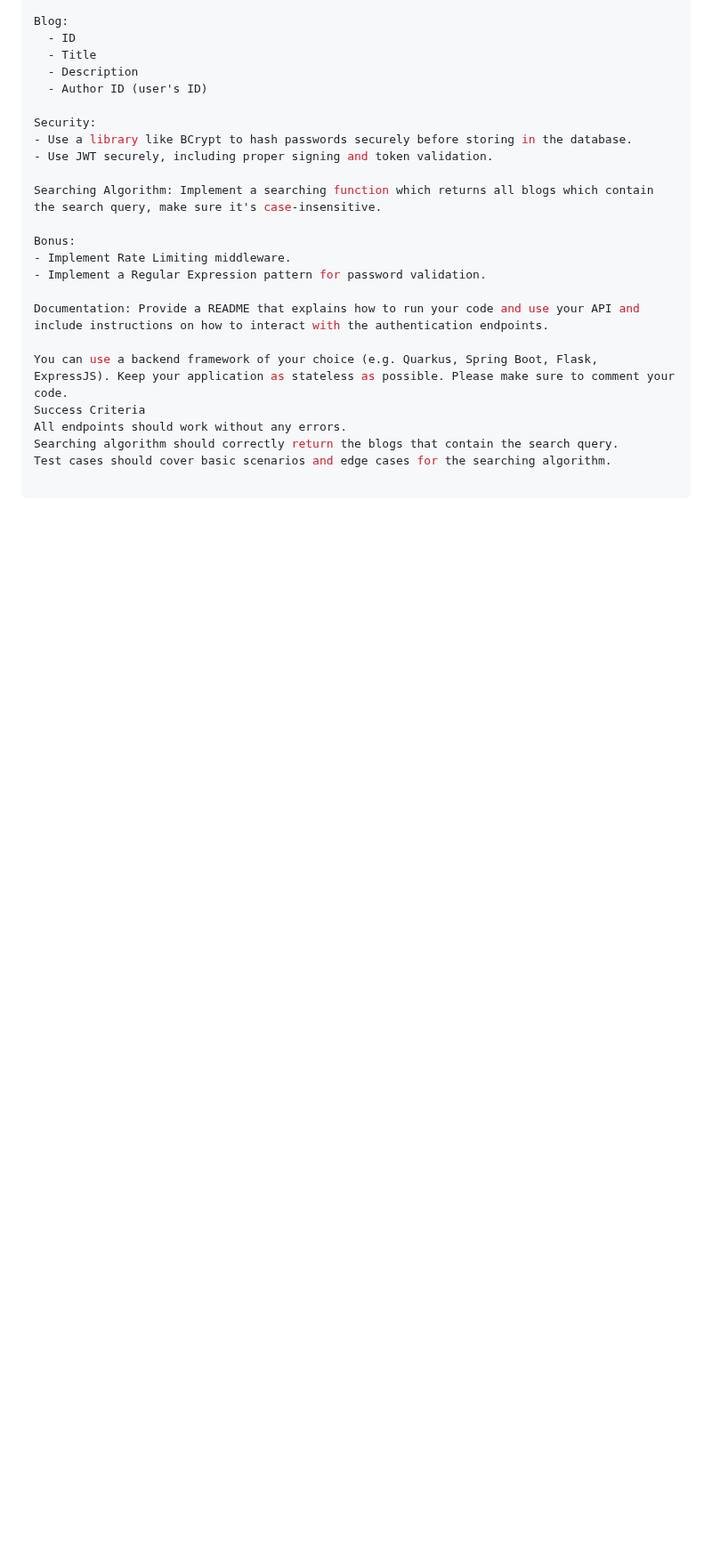
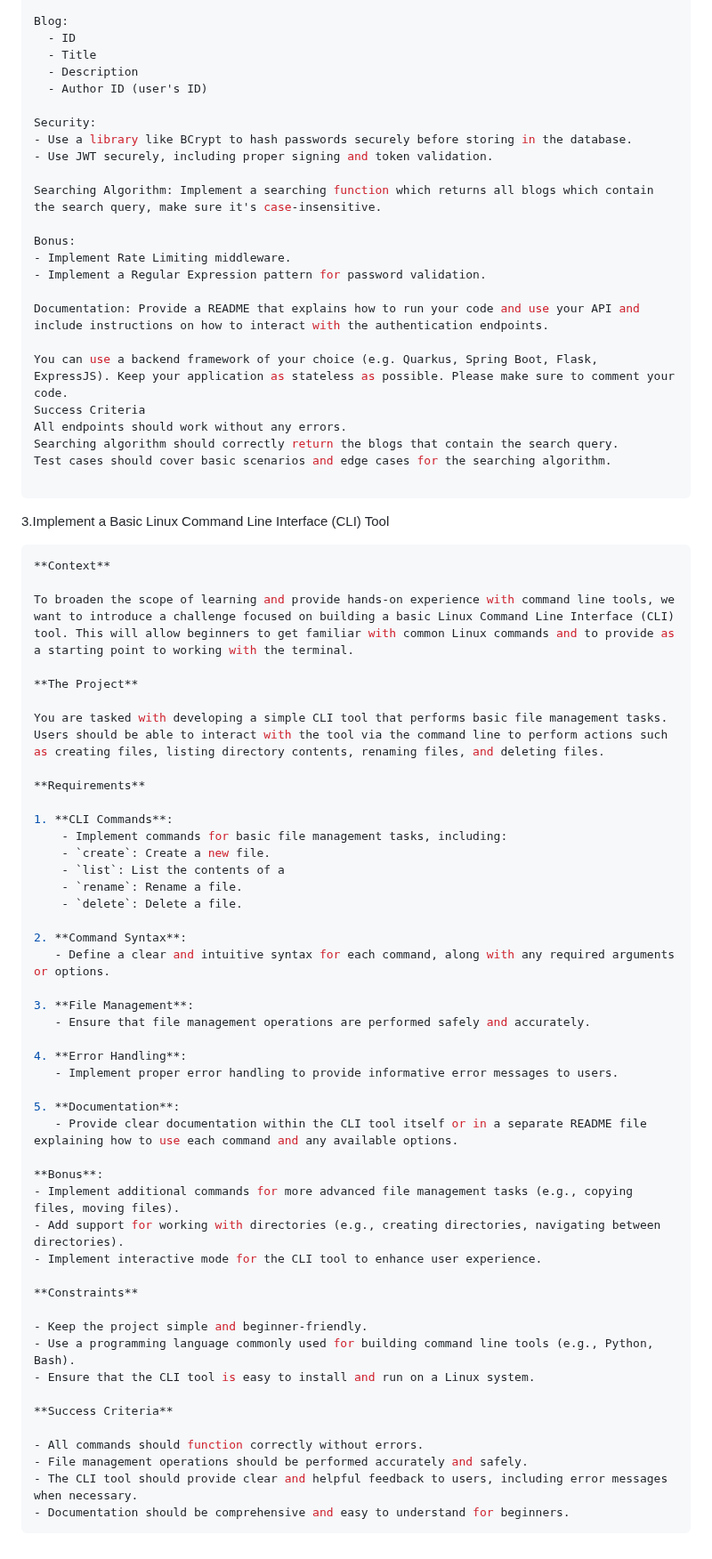
Before and after one commit to moabukar/tech-vault, a Markdown page: coding-challenges/README.md, the part around the change. Shown at 89% size. Drawn GitHub-style; blank space fills up the shorter version.

Commit message:
add coding-challenge-3 Linux CLI tool

````diff
--- a/coding-challenges/README.md
+++ b/coding-challenges/README.md
@@ -111,3 +111,55 @@ Searching algorithm should correctly return the blogs that contain the search qu
 Test cases should cover basic scenarios and edge cases for the searching algorithm.
 
 ```
+
+
+3.Implement a Basic Linux Command Line Interface (CLI) Tool
+
+```bash
+**Context**
+
+To broaden the scope of learning and provide hands-on experience with command line tools, we want to introduce a challenge focused on building a basic Linux Command Line Interface (CLI) tool. This will allow beginners to get familiar with common Linux commands and to provide as a starting point to working with the terminal.
+
+**The Project**
+
+You are tasked with developing a simple CLI tool that performs basic file management tasks. Users should be able to interact with the tool via the command line to perform actions such as creating files, listing directory contents, renaming files, and deleting files.
+
+**Requirements**
+
+1. **CLI Commands**:
+    - Implement commands for basic file management tasks, including:
+    - `create`: Create a new file.
+    - `list`: List the contents of a
+    - `rename`: Rename a file.
+    - `delete`: Delete a file.
+
+2. **Command Syntax**:
+   - Define a clear and intuitive syntax for each command, along with any required arguments or options.
+
+3. **File Management**:
+   - Ensure that file management operations are performed safely and accurately.
+
+4. **Error Handling**:
+   - Implement proper error handling to provide informative error messages to users.
+
+5. **Documentation**:
+   - Provide clear documentation within the CLI tool itself or in a separate README file explaining how to use each command and any available options.
+
+**Bonus**:
+- Implement additional commands for more advanced file management tasks (e.g., copying files, moving files).
+- Add support for working with directories (e.g., creating directories, navigating between directories).
+- Implement interactive mode for the CLI tool to enhance user experience.
+
+**Constraints**
+
+- Keep the project simple and beginner-friendly.
+- Use a programming language commonly used for building command line tools (e.g., Python, Bash).
+- Ensure that the CLI tool is easy to install and run on a Linux system.
+
+**Success Criteria**
+
+- All commands should function correctly without errors.
+- File management operations should be performed accurately and safely.
+- The CLI tool should provide clear and helpful feedback to users, including error messages when necessary.
+- Documentation should be comprehensive and easy to understand for beginners.
+```
````
